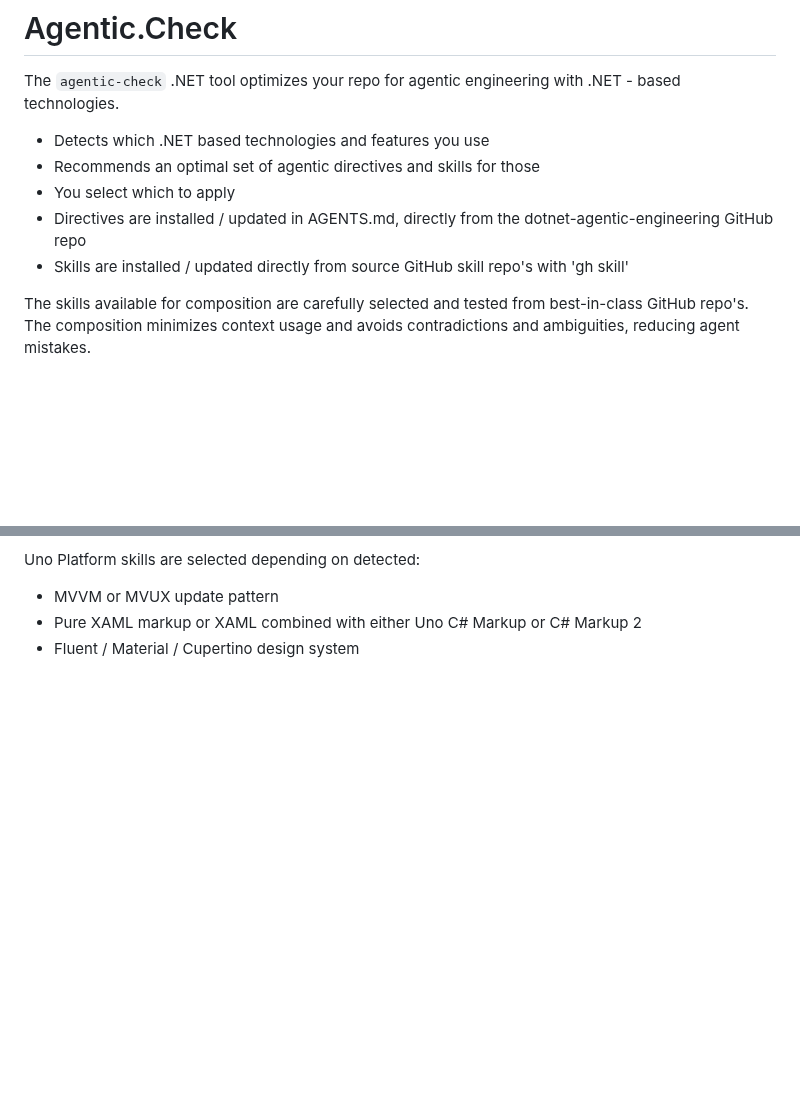
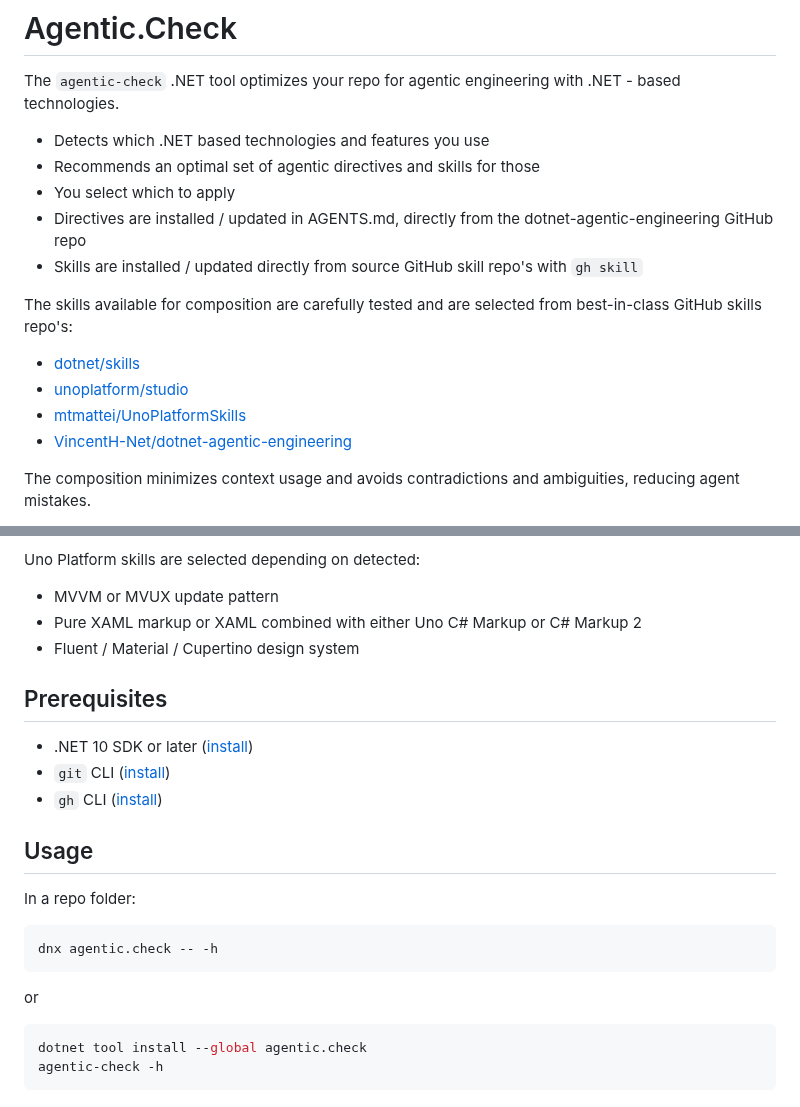
Before and after one commit to VincentH-Net/dotnet-agentic-engineering, a Markdown page: src/Agentic.Check/README.md, 2 parts joined by grey strips. GitHub-like rendering; blank space fills up the shorter version.

Commit message:
update documentation for agentic-check

````diff
--- a/src/Agentic.Check/README.md
+++ b/src/Agentic.Check/README.md
@@ -8,9 +8,15 @@ The `agentic-check` .NET tool optimizes your repo for agentic engineering with .
 - Directives are installed / updated in AGENTS.md, directly from the
     dotnet-agentic-engineering GitHub repo
 - Skills are installed / updated directly from source GitHub skill repo's with
-    'gh skill'
+  `gh skill`
 
-The skills available for composition are carefully selected and tested from
-best-in-class GitHub repo's. The composition minimizes context usage and avoids
+The skills available for composition are carefully tested and are selected from
+best-in-class GitHub skills repo's:
+- [dotnet/skills](https://github.com/dotnet/skills)
+- [unoplatform/studio](https://github.com/unoplatform/studio)
+- [mtmattei/UnoPlatformSkills](https://github.com/mtmattei/UnoPlatformSkills)
+- [VincentH-Net/dotnet-agentic-engineering](https://github.com/VincentH-Net/dotnet-agentic-engineering)
+
+The composition minimizes context usage and avoids
 contradictions and ambiguities, reducing agent mistakes.
 
@@ -21,3 +26,23 @@ Uno Platform skills are selected depending on detected:
 - MVVM or MVUX update pattern
 - Pure XAML markup or XAML combined with either Uno C# Markup or C# Markup 2
 - Fluent / Material / Cupertino design system
+
+## Prerequisites
+
+- .NET 10 SDK or later ([install](https://dotnet.microsoft.com/download))
+- `git` CLI ([install](https://git-scm.com/install/))
+- `gh` CLI ([install](https://cli.github.com/))
+
+## Usage
+
+In a repo folder:
+```bash
+dnx agentic.check -- -h
+```
+
+or
+
+```bash
+dotnet tool install --global agentic.check
+agentic-check -h
+```
````
Also changed, not shown: other parts of src/Agentic.Check/README.md (+1 -2 lines), README.md (+49 -85 lines), docs/manual-install.md (added, +42 -0 lines), docs/images/agentic-check.png (added).
